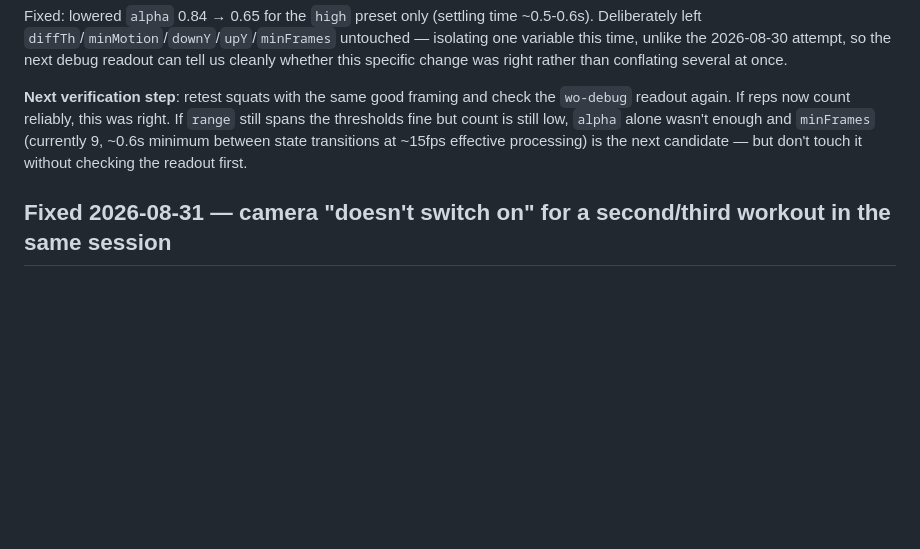
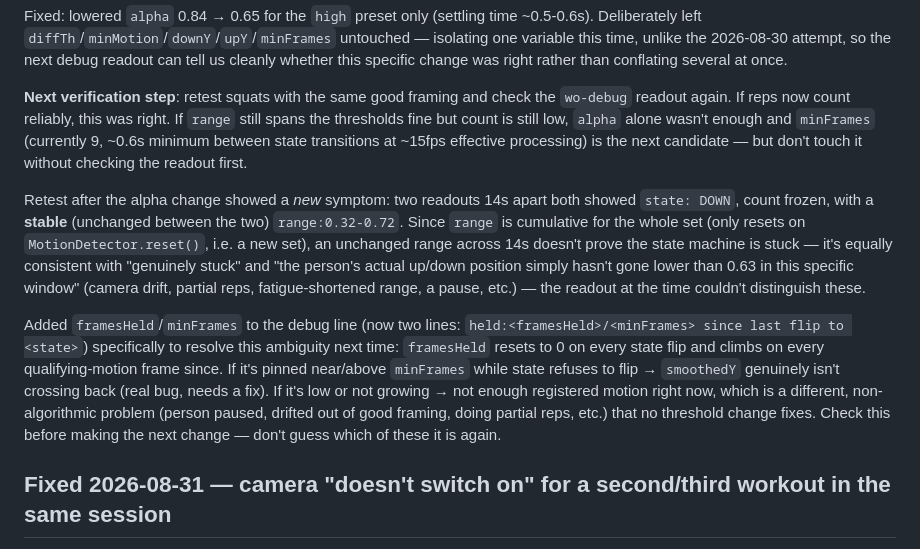
Before and after one commit to rjthor/grind-app, a Markdown page: CLAUDE.md, the part around the change. GitHub-like rendering; blank space fills up the shorter version.

Commit message:
Document the stuck-state ambiguity and framesHeld diagnostic addition

```diff
--- a/CLAUDE.md
+++ b/CLAUDE.md
@@ -89,6 +89,10 @@ Fixed: lowered `alpha` 0.84 → 0.65 for the `high` preset only (settling time ~
 
 **Next verification step**: retest squats with the same good framing and check the `wo-debug` readout again. If reps now count reliably, this was right. If `range` still spans the thresholds fine but count is still low, `alpha` alone wasn't enough and `minFrames` (currently 9, ~0.6s minimum between state transitions at ~15fps effective processing) is the next candidate — but don't touch it without checking the readout first.
 
+Retest after the alpha change showed a *new* symptom: two readouts 14s apart both showed `state: DOWN`, count frozen, with a **stable** (unchanged between the two) `range:0.32-0.72`. Since `range` is cumulative for the whole set (only resets on `MotionDetector.reset()`, i.e. a new set), an unchanged range across 14s doesn't prove the state machine is stuck — it's equally consistent with "genuinely stuck" and "the person's actual up/down position simply hasn't gone lower than 0.63 in this specific window" (camera drift, partial reps, fatigue-shortened range, a pause, etc.) — the readout at the time couldn't distinguish these.
+
+Added `framesHeld`/`minFrames` to the debug line (now two lines: `held:<framesHeld>/<minFrames> since last flip to <state>`) specifically to resolve this ambiguity next time: `framesHeld` resets to 0 on every state flip and climbs on every qualifying-motion frame since. If it's pinned near/above `minFrames` while state refuses to flip → `smoothedY` genuinely isn't crossing back (real bug, needs a fix). If it's low or not growing → not enough registered motion right now, which is a different, non-algorithmic problem (person paused, drifted out of good framing, doing partial reps, etc.) that no threshold change fixes. Check this before making the next change — don't guess which of these it is again.
+
 ## Fixed 2026-08-31 — camera "doesn't switch on" for a second/third workout in the same session
 `startWorkout()` re-attaches a fresh `getUserMedia` stream to the *same* `<video id="workout-camera">` element every time (not a new element) and did `await new Promise(r => vid.onloadedmetadata = r)` with no timeout. Reusing the same video element across multiple stream attachments is a known flaky spot (seen on iOS Safari) where `loadedmetadata` doesn't reliably re-fire on a later attach — when that happened, `startWorkout()` just hung at that line forever, since nothing else was gating progress. Countdown and workout screen never proceeded — looked exactly like "camera doesn't switch on." Fixed with `Promise.race([onloadedmetadata, 2.5s timeout])` so it always proceeds either way; harmless in the normal case since the real event still wins the race immediately when it fires.
 
```
